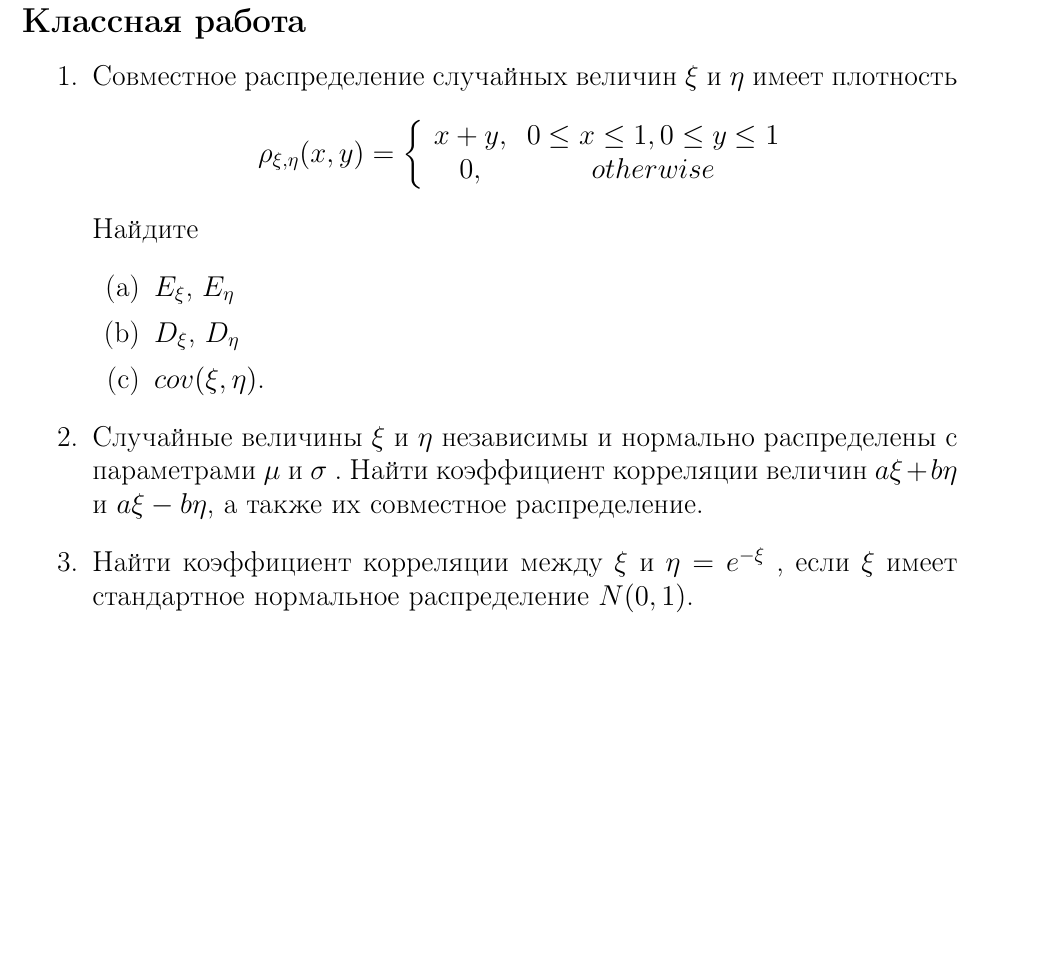
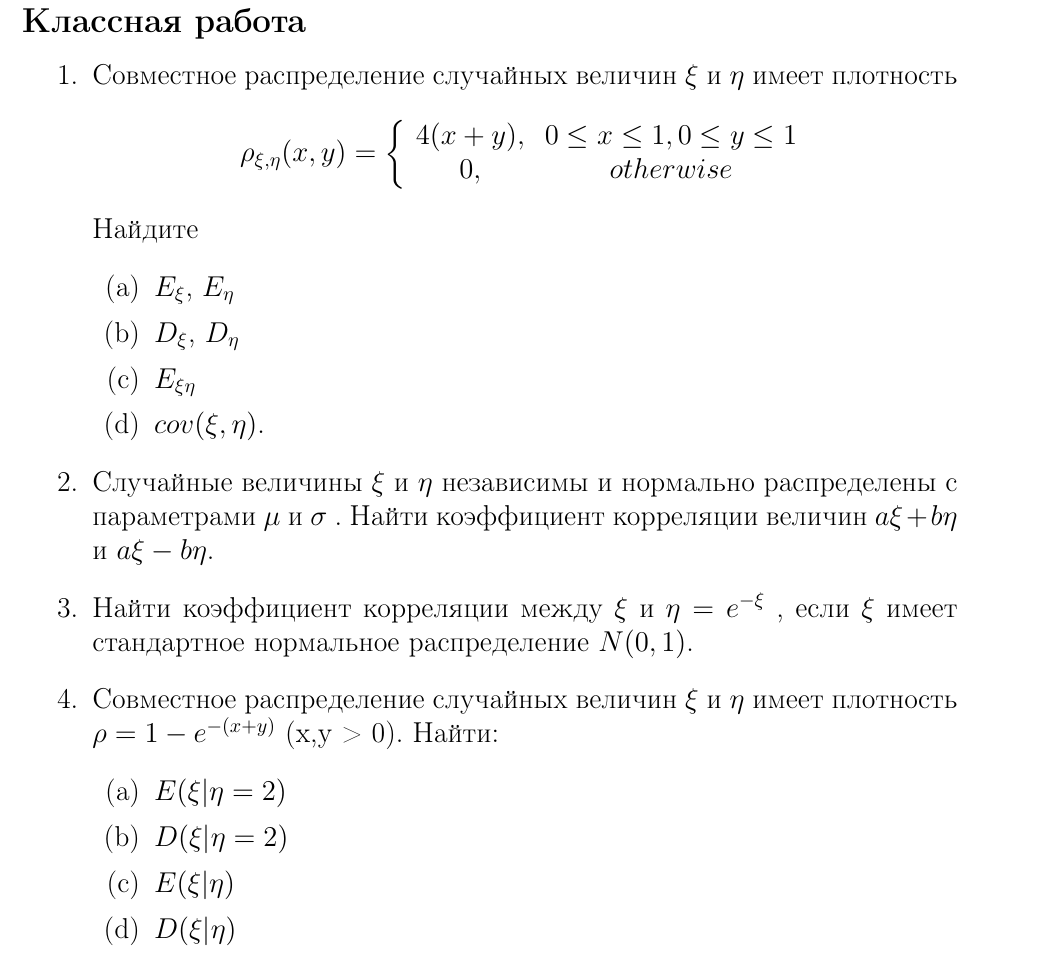
Before and after one commit to mathmechterver/practice, a LaTeX document (practice14/practice14.tex): part of page 1 of 2, cut so that both start at the same text, the shorter picture padded with empty space. Compiled offline with pdfLaTeX.

Commit message:
Fix 14 practice

```diff
--- a/practice14/practice14.tex
+++ b/practice14/practice14.tex
@@ -11,25 +11,34 @@
 
 \begin{document}
 
-\section*{Совместное распределение. Независимость.}
+\section*{Совместное распределение. Независимость. Условное матожидание и дисперсия.}
 \subsection*{Классная работа}
 \begin{enumerate}
 \item Совместное распределение случайных величин $\xi$ и $\eta$ имеет плотность
 $$\rho_{\xi,\eta}(x,y) =\left\{
 	\begin{array}{cc}
-	x+y, & 0\leq x\leq 1, 0\leq y\leq 1 \\
+	4(x+y), & 0\leq x\leq 1, 0\leq y\leq 1 \\
 	0, & otherwise
 	\end{array}\right.$$
 Найдите
 \begin{enumerate}
 \item $E_{\xi}$, $E_{\eta}$
 \item $D_{\xi}$, $D_{\eta}$
+\item $E_{\xi\eta}$
 \item $cov(\xi,\eta)$.
 \end{enumerate}
 \item Случайные величины $\xi$ и $\eta$ независимы и нормально распределены с параметрами $\mu$ и $\sigma$ . Найти коэффициент корреляции величин
-$a\xi + b\eta$ и $a\xi - b\eta$, а также их совместное распределение.
+$a\xi + b\eta$ и $a\xi - b\eta$.
 \item Найти коэффициент корреляции между $\xi$ и $\eta = e^{-\xi}$ , если
 $\xi$ имеет стандартное нормальное распределение $N(0,1)$.
+\item Совместное распределение случайных величин $\xi$ и $\eta$ имеет плотность $\rho = 1-e^{-(x+y)}$ (x,y > 0).
+Найти:
+\begin{enumerate}
+	\item $E(\xi|\eta = 2)$
+	\item $D(\xi|\eta = 2)$
+	\item $E(\xi|\eta)$
+	\item $D(\xi|\eta)$
+\end{enumerate}
 
 \end{enumerate}
 
```
Also changed, not shown: practice14/practice14.pdf, practice14/practice14.tex (2 more changed lines).
